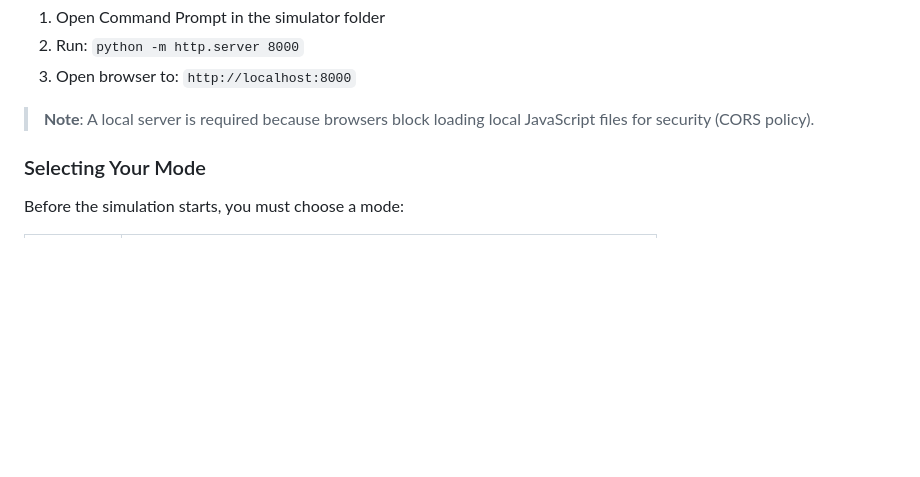
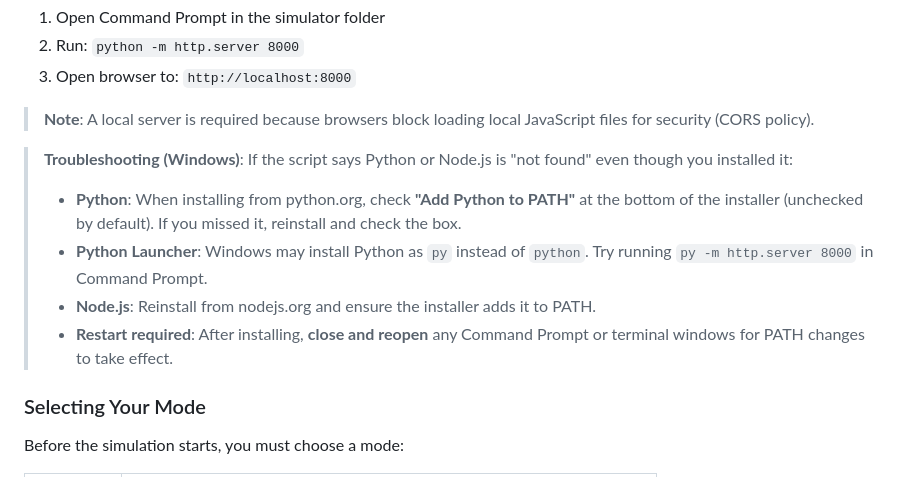
Before and after one commit to WarBuck-Dev/Project-Judy, a Markdown page: USER-MANUAL.md, the part around the change. GitHub-like rendering; blank space fills up the shorter version.

```diff
--- a/USER-MANUAL.md
+++ b/USER-MANUAL.md
@@ -61,6 +61,12 @@ The Project Judy is a web-based tactical training application for practicing Air
 3. Open browser to: `http://localhost:8000`
 
 > **Note**: A local server is required because browsers block loading local JavaScript files for security (CORS policy).
+
+> **Troubleshooting (Windows)**: If the script says Python or Node.js is "not found" even though you installed it:
+> - **Python**: When installing from python.org, check **"Add Python to PATH"** at the bottom of the installer (unchecked by default). If you missed it, reinstall and check the box.
+> - **Python Launcher**: Windows may install Python as `py` instead of `python`. Try running `py -m http.server 8000` in Command Prompt.
+> - **Node.js**: Reinstall from nodejs.org and ensure the installer adds it to PATH.
+> - **Restart required**: After installing, **close and reopen** any Command Prompt or terminal windows for PATH changes to take effect.
 
 ### Selecting Your Mode
 
```
Also changed, not shown: README.md (+6 -0 lines).
